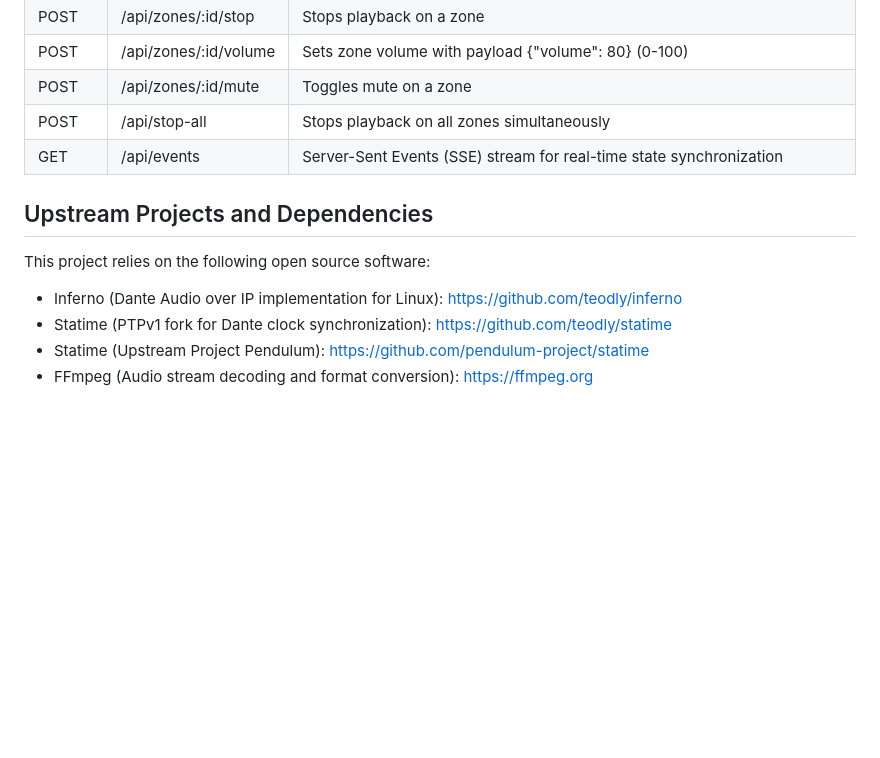
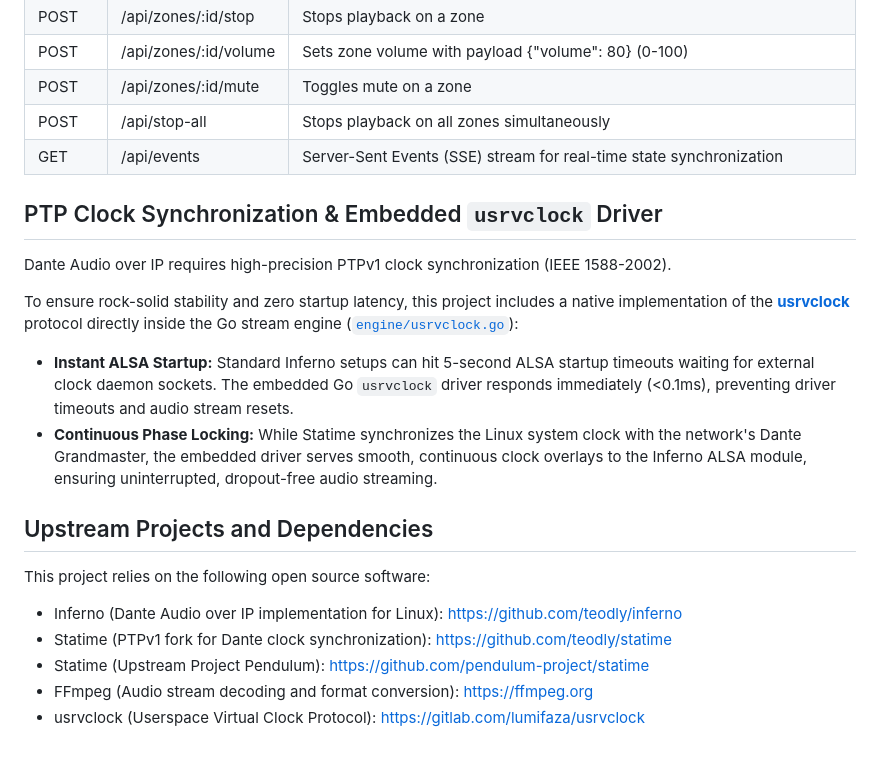
Before and after one commit to NPetersenDK/golang-inferno-player, a Markdown page: README.md, the part around the change. Drawn GitHub-style; blank space fills up the shorter version.

Commit message:
docs: add concise PTP clocking and embedded usrvclock driver overview

```diff
--- a/README.md
+++ b/README.md
@@ -140,6 +140,15 @@ The entrypoint script automatically:
 | POST | /api/stop-all | Stops playback on all zones simultaneously |
 | GET | /api/events | Server-Sent Events (SSE) stream for real-time state synchronization |
 
+## PTP Clock Synchronization & Embedded `usrvclock` Driver
+
+Dante Audio over IP requires high-precision PTPv1 clock synchronization (IEEE 1588-2002).
+
+To ensure rock-solid stability and zero startup latency, this project includes a native implementation of the **[usrvclock](https://gitlab.com/lumifaza/usrvclock)** protocol directly inside the Go stream engine ([`engine/usrvclock.go`](file:///e:/Git/tmpshit/dante/golang-inferno-player/engine/usrvclock.go)):
+
+- **Instant ALSA Startup:** Standard Inferno setups can hit 5-second ALSA startup timeouts waiting for external clock daemon sockets. The embedded Go `usrvclock` driver responds immediately (<0.1ms), preventing driver timeouts and audio stream resets.
+- **Continuous Phase Locking:** While Statime synchronizes the Linux system clock with the network's Dante Grandmaster, the embedded driver serves smooth, continuous clock overlays to the Inferno ALSA module, ensuring uninterrupted, dropout-free audio streaming.
+
 ## Upstream Projects and Dependencies
 
 This project relies on the following open source software:
@@ -148,3 +157,4 @@ This project relies on the following open source software:
 - Statime (PTPv1 fork for Dante clock synchronization): https://github.com/teodly/statime
 - Statime (Upstream Project Pendulum): https://github.com/pendulum-project/statime
 - FFmpeg (Audio stream decoding and format conversion): https://ffmpeg.org
+- usrvclock (Userspace Virtual Clock Protocol): https://gitlab.com/lumifaza/usrvclock
```
